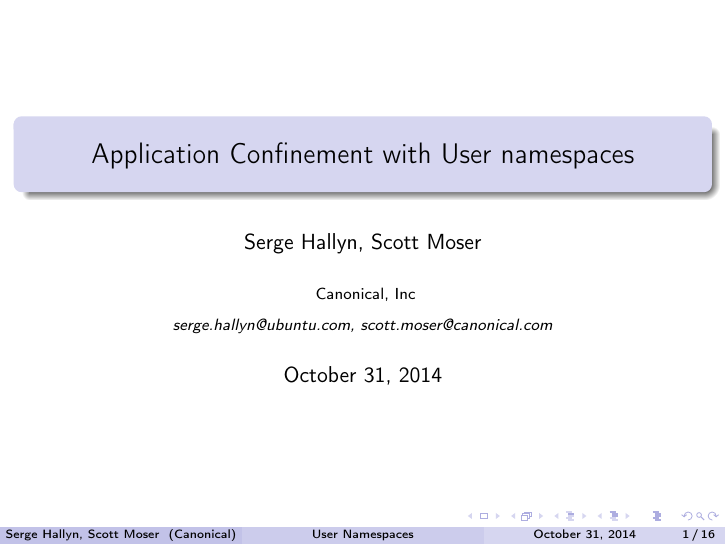
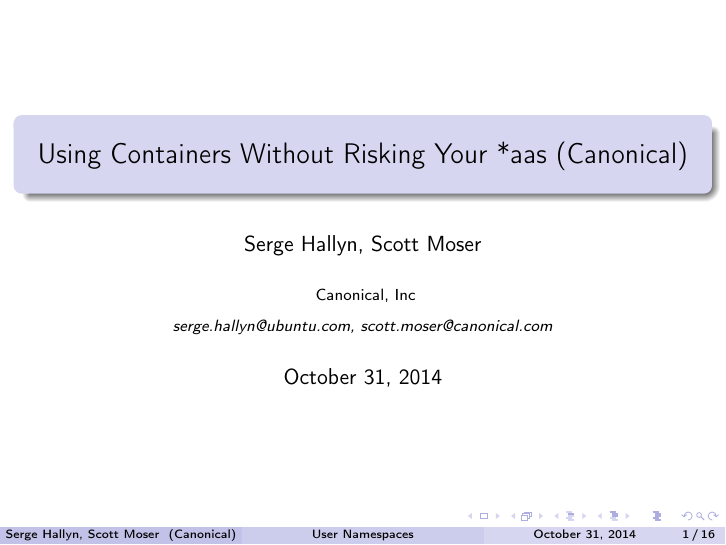
Before and after one commit to hallyn/ods-2014-userns, LaTeX slides (user_namespaces.tex): page 1 of 16. Compiled offline with pdfLaTeX.

Commit message:
fix title in slides

```diff
--- a/user_namespaces.tex
+++ b/user_namespaces.tex
@@ -87,7 +87,7 @@
 %	TITLE PAGE
 %----------------------------------------------------------------------------------------
 
-\title[User Namespaces]{Application Confinement with User namespaces} % The short title appears at the bottom of every slide, the full title is only on the title page
+\title[User Namespaces]{Using Containers Without Risking Your *aas (Canonical) } % The short title appears at the bottom of every slide, the full title is only on the title page
 
 \author{Serge Hallyn, Scott Moser} % Your name
 \institute[Canonical] % Your institution as it will appear on the bottom of every slide, may be shorthand to save space
```
